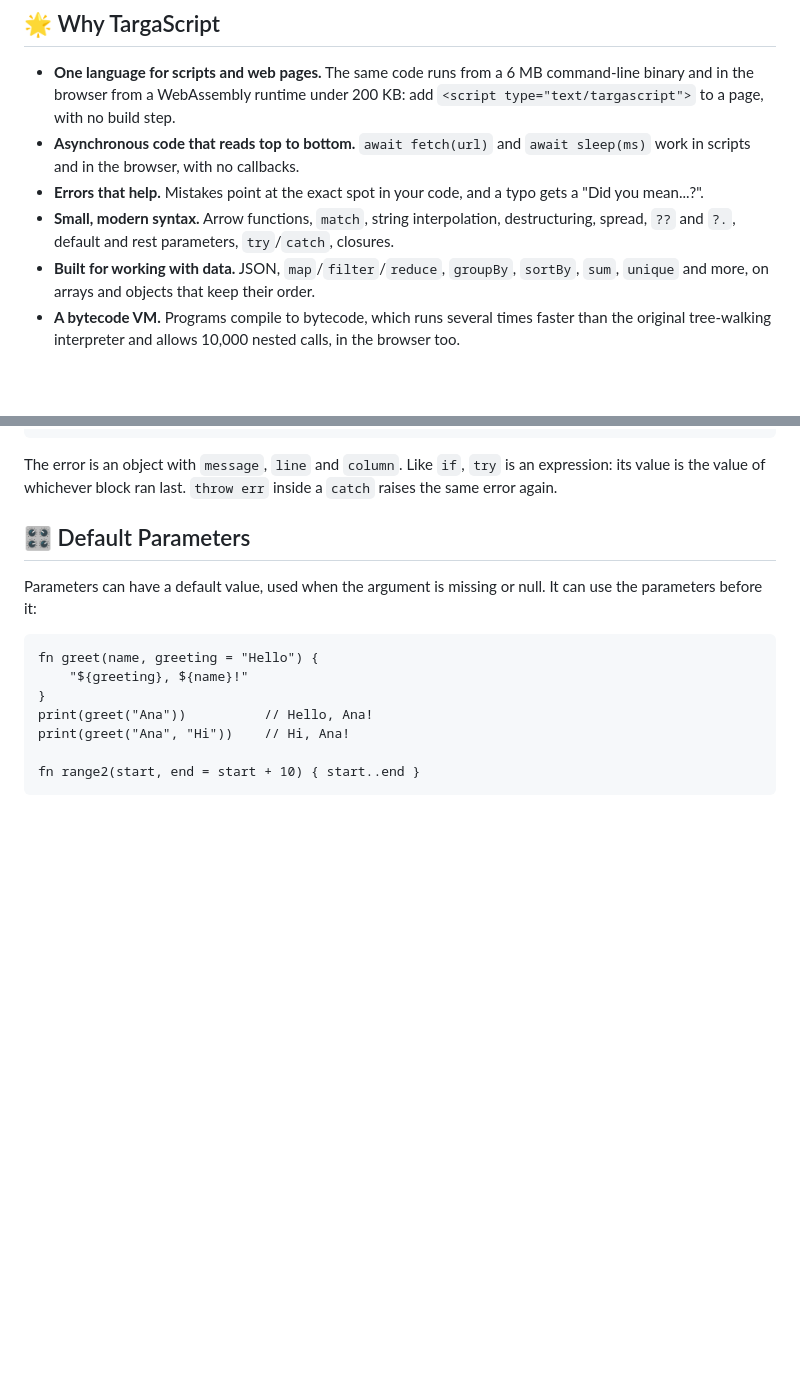
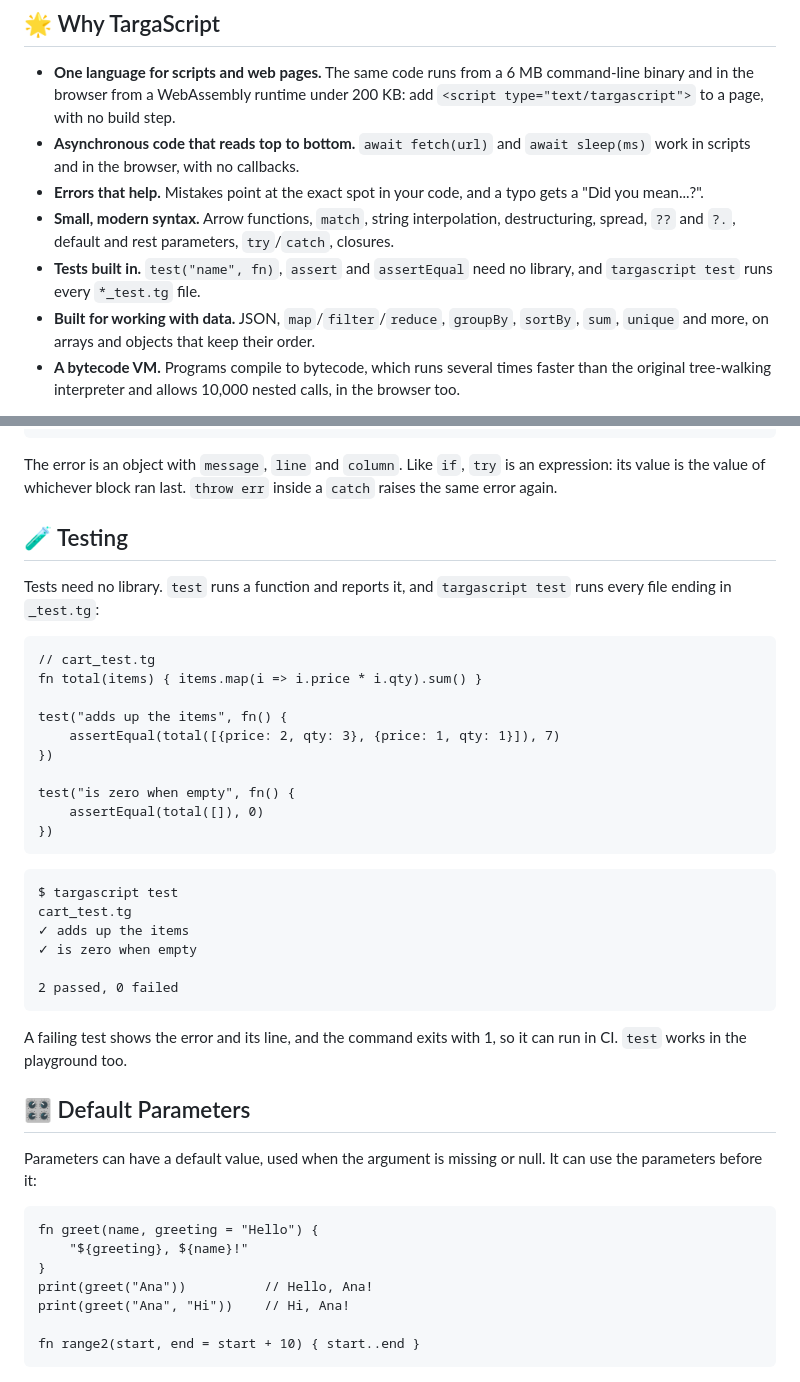
Before and after one commit to migueltarga/TargaScript, a Markdown page: README.md, 2 parts joined by grey strips. Drawn GitHub-style; blank space fills up the shorter version.

Commit message:
Show tests in the README

````diff
--- a/README.md
+++ b/README.md
@@ -16,6 +16,7 @@ TargaScript is a lightweight scripting language with a clean, intuitive syntax.
 - **Asynchronous code that reads top to bottom.** `await fetch(url)` and `await sleep(ms)` work in scripts and in the browser, with no callbacks.
 - **Errors that help.** Mistakes point at the exact spot in your code, and a typo gets a "Did you mean...?".
 - **Small, modern syntax.** Arrow functions, `match`, string interpolation, destructuring, spread, `??` and `?.`, default and rest parameters, `try`/`catch`, closures.
+- **Tests built in.** `test("name", fn)`, `assert` and `assertEqual` need no library, and `targascript test` runs every `*_test.tg` file.
 - **Built for working with data.** JSON, `map`/`filter`/`reduce`, `groupBy`, `sortBy`, `sum`, `unique` and more, on arrays and objects that keep their order.
 - **A bytecode VM.** Programs compile to bytecode, which runs several times faster than the original tree-walking interpreter and allows 10,000 nested calls, in the browser too.
 
@@ -95,6 +96,34 @@ let age = try {
 ```
 
 The error is an object with `message`, `line` and `column`. Like `if`, `try` is an expression: its value is the value of whichever block ran last. `throw err` inside a `catch` raises the same error again.
+
+## 🧪 Testing
+
+Tests need no library. `test` runs a function and reports it, and `targascript test` runs every file ending in `_test.tg`:
+
+```
+// cart_test.tg
+fn total(items) { items.map(i => i.price * i.qty).sum() }
+
+test("adds up the items", fn() {
+    assertEqual(total([{price: 2, qty: 3}, {price: 1, qty: 1}]), 7)
+})
+
+test("is zero when empty", fn() {
+    assertEqual(total([]), 0)
+})
+```
+
+```
+$ targascript test
+cart_test.tg
+✓ adds up the items
+✓ is zero when empty
+
+2 passed, 0 failed
+```
+
+A failing test shows the error and its line, and the command exits with 1, so it can run in CI. `test` works in the playground too.
 
 ## 🎛️ Default Parameters
 
````
Also changed, not shown: other parts of README.md (+4 -1 lines).
